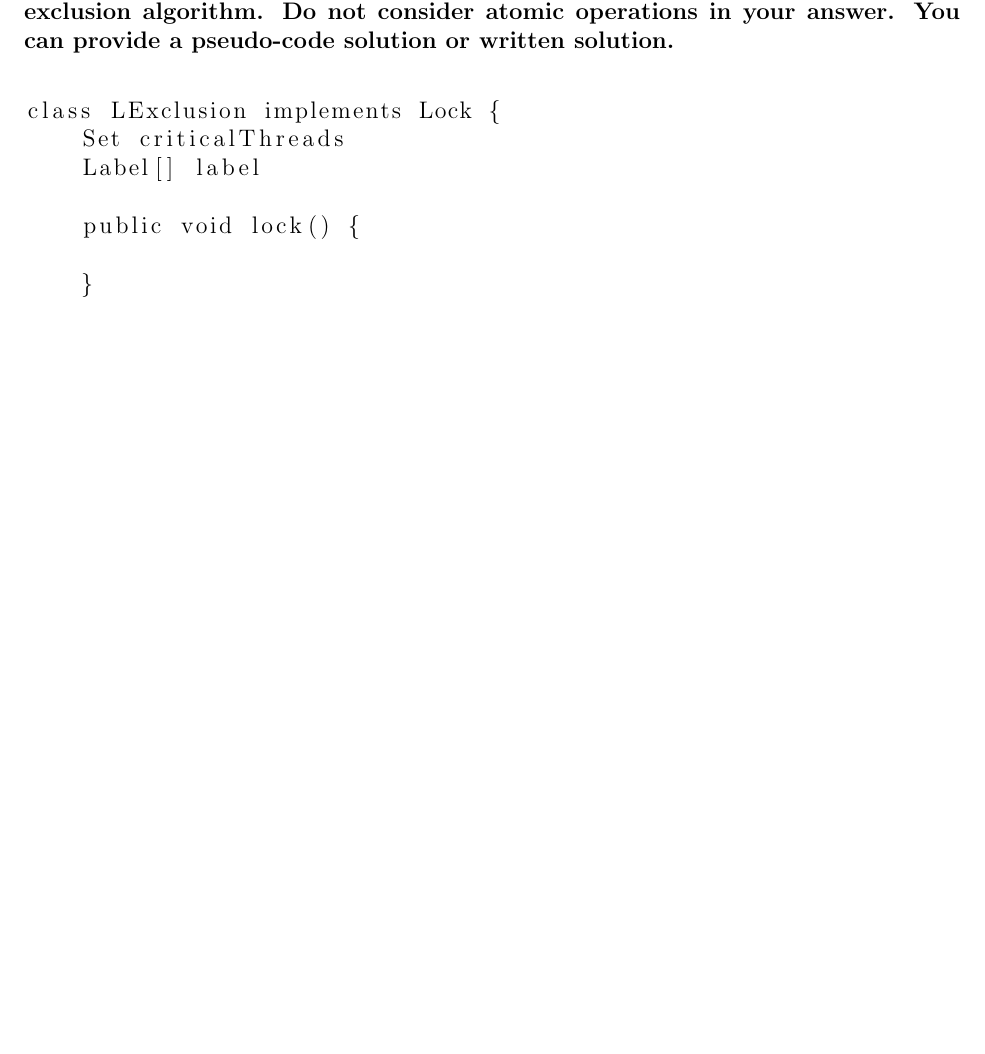
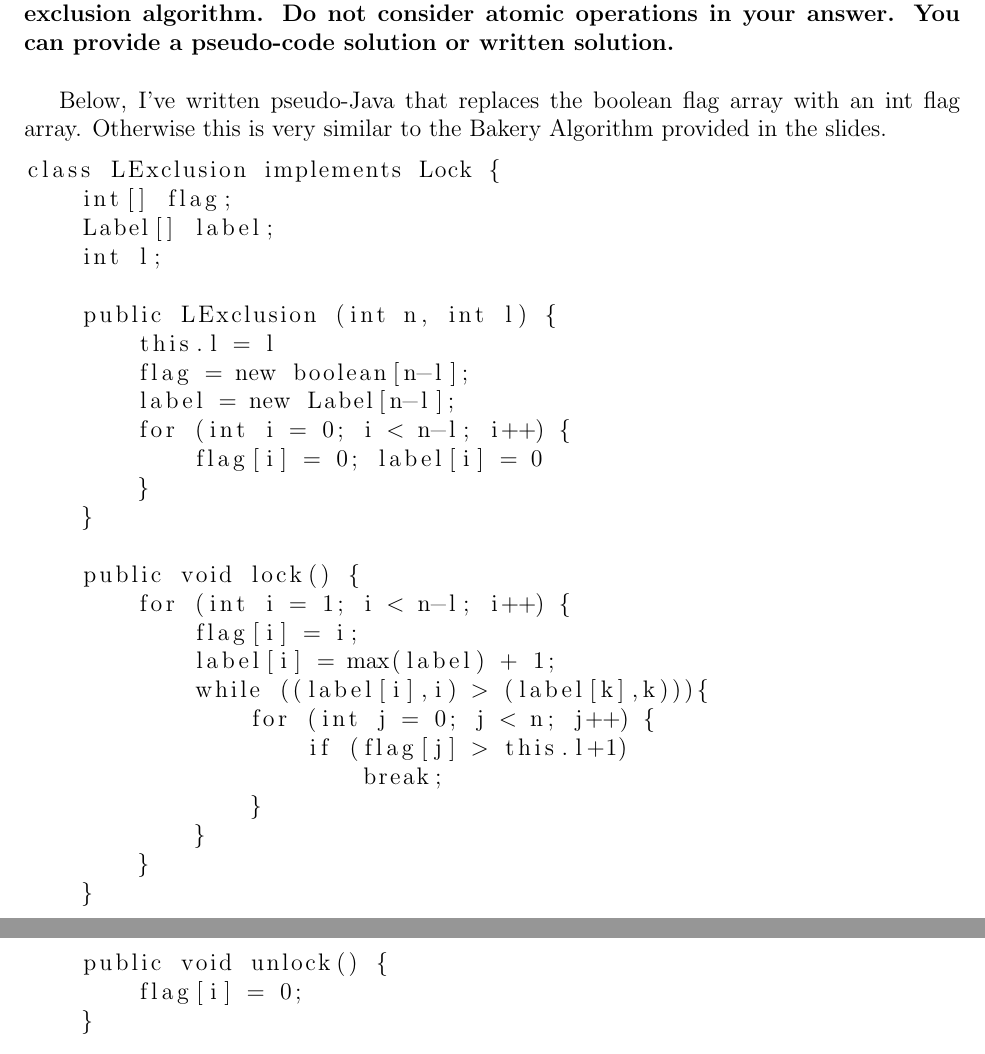
Before and after one commit to justincohler/go-playground, a LaTeX problem sheet (hw3/saqs/saqs.tex): part of page 3 of 3 before the commit and two parts of pages 3 and 4 of 4 after it, the two joined at a grey line, cut so that both start at the same text, the shorter picture padded with empty space. Compiled offline with pdfLaTeX.

```diff
--- a/hw3/saqs/saqs.tex
+++ b/hw3/saqs/saqs.tex
@@ -118,14 +118,38 @@
 Modify the n-process Bakery mutual exclusion algorithm to turn it into an L-exclusion algorithm. Do not consider atomic operations in your answer. You can provide a pseudo-code solution or written solution.}
 
 \vspace{5mm}
+Below, I've written pseudo-Java that replaces the boolean flag array with an int flag array. Otherwise this is very similar to the Bakery Algorithm provided in the slides.
 
 \begin{lstlisting}
 class LExclusion implements Lock {
-    Set criticalThreads
-    Label[] label
+    int[] flag;
+    Label[] label;
+    int l;
+
+    public LExclusion (int n, int l) {
+        this.l = l
+        flag = new boolean[n-l];
+        label = new Label[n-l];
+        for (int i = 0; i < n-l; i++) {
+            flag[i] = 0; label[i] = 0
+        }
+    }
 
     public void lock() {
+        for (int i = 1; i < n-l; i++) {
+            flag[i] = i;
+            label[i] = max(label) + 1;
+            while ((label[i],i) > (label[k],k))){
+                for (int j = 0; j < n; j++) {
+                    if (flag[j] > this.l+1)
+                        break;
+                }
+            }
+        }
+    }
 
+    public void unlock() {
+        flag[i] = 0;
     }
 
 }
```
Also changed, not shown: hw3/saqs/saqs.pdf (added), 2 other files.
